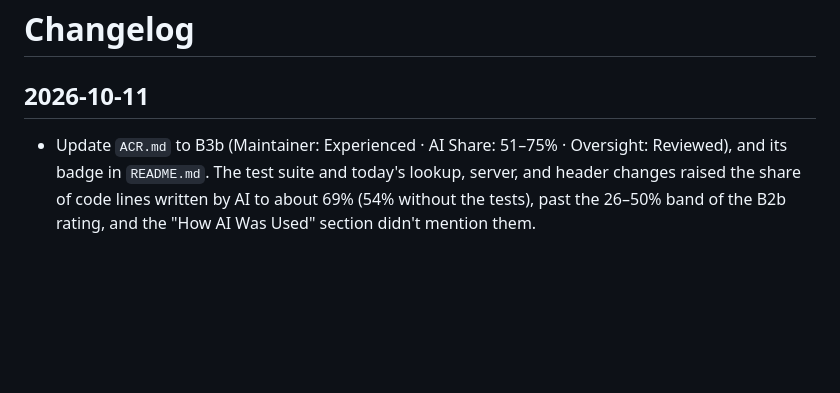
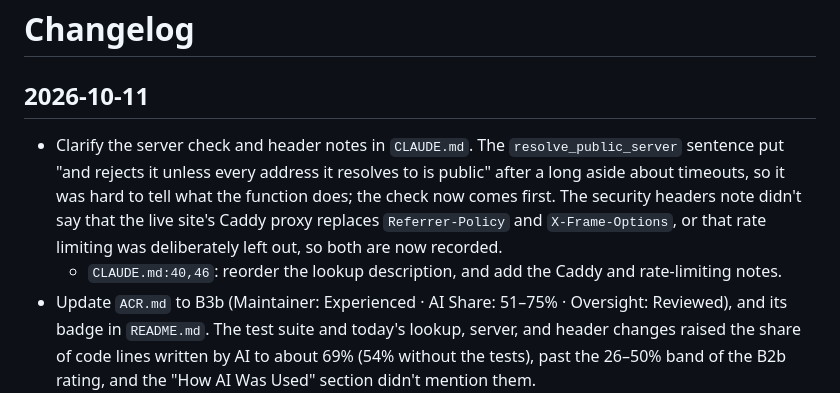
Before and after one commit to gregdotca/dig, a Markdown page: CHANGELOG.md, the part around the change. Rendered like a GitHub page; blank space fills up the shorter version.

```diff
--- a/CHANGELOG.md
+++ b/CHANGELOG.md
@@ -2,6 +2,8 @@
 
 ## 2026-10-11
 
+- Clarify the server check and header notes in `CLAUDE.md`. The `resolve_public_server` sentence put "and rejects it unless every address it resolves to is public" after a long aside about timeouts, so it was hard to tell what the function does; the check now comes first. The security headers note didn't say that the live site's Caddy proxy replaces `Referrer-Policy` and `X-Frame-Options`, or that rate limiting was deliberately left out, so both are now recorded.
+  - `CLAUDE.md:40,46`: reorder the lookup description, and add the Caddy and rate-limiting notes.
 - Update `ACR.md` to B3b (Maintainer: Experienced · AI Share: 51–75% · Oversight: Reviewed), and its badge in `README.md`. The test suite and today's lookup, server, and header changes raised the share of code lines written by AI to about 69% (54% without the tests), past the 26–50% band of the B2b rating, and the "How AI Was Used" section didn't mention them.
 - Add a test suite, block lookups against private DNS servers, add security headers, and give each lookup failure its own message.
   - **Private servers:** the Server to Query field accepted any address, so `/example.com/A/10.0.0.1` made the container query internal servers, which could reveal internal hostnames, or which internal hosts run DNS. A server is now resolved to an IP first and rejected unless every address it resolves to is public (`Error: The server to query must be a public address`). `dig` gets that IP rather than the name, so a name can't pass the check and then resolve to a private address when `dig` looks it up. Names are resolved with `dig` and the same 2-second timeout per resolver, not Python's `getaddrinfo`, which has none, so a name whose DNS never answers can't hold a worker for long. Because the name goes to `dig`, a server starting with `-` or `+` is rejected like an address (`Error: A server can't start with - or +`).
```
Also changed, not shown: CLAUDE.md (+2 -2 lines).
